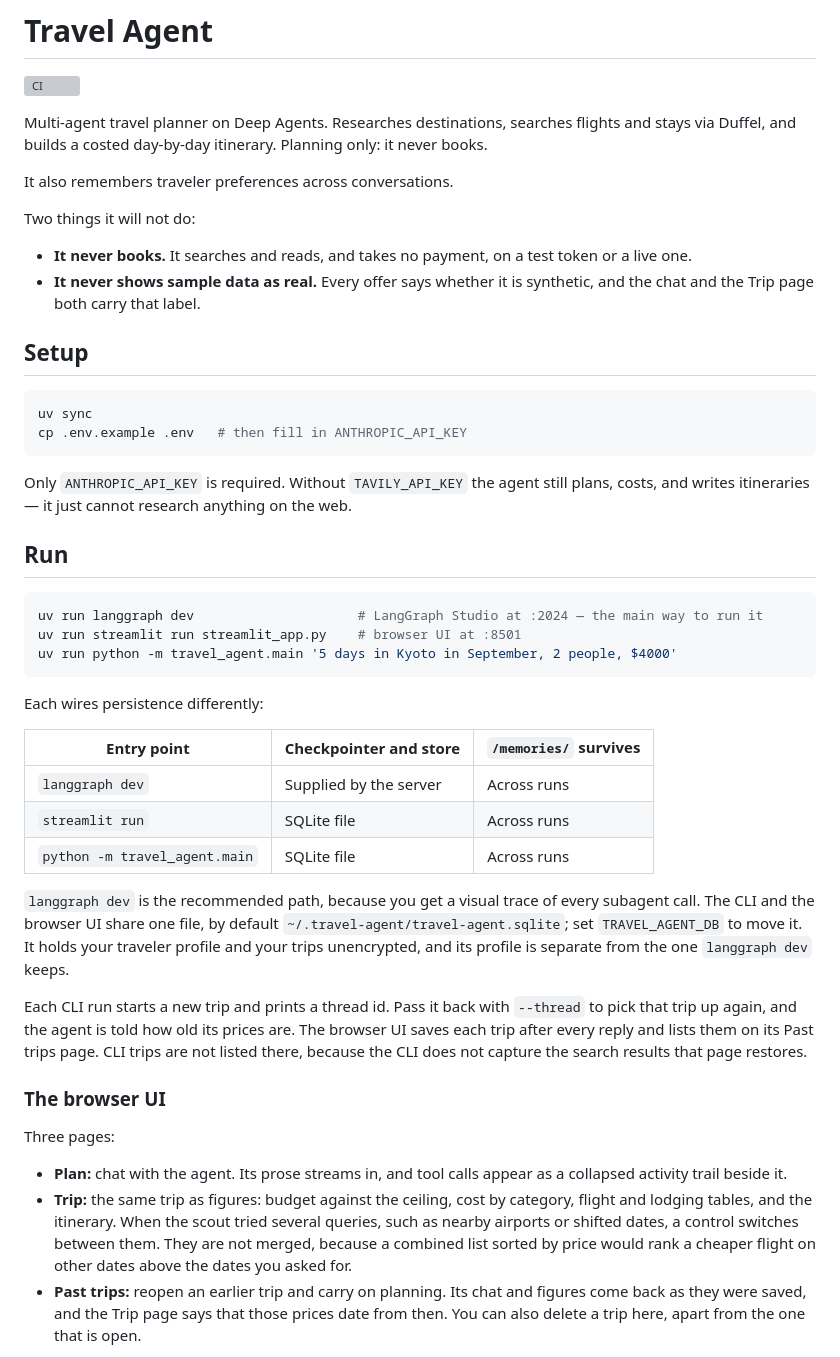
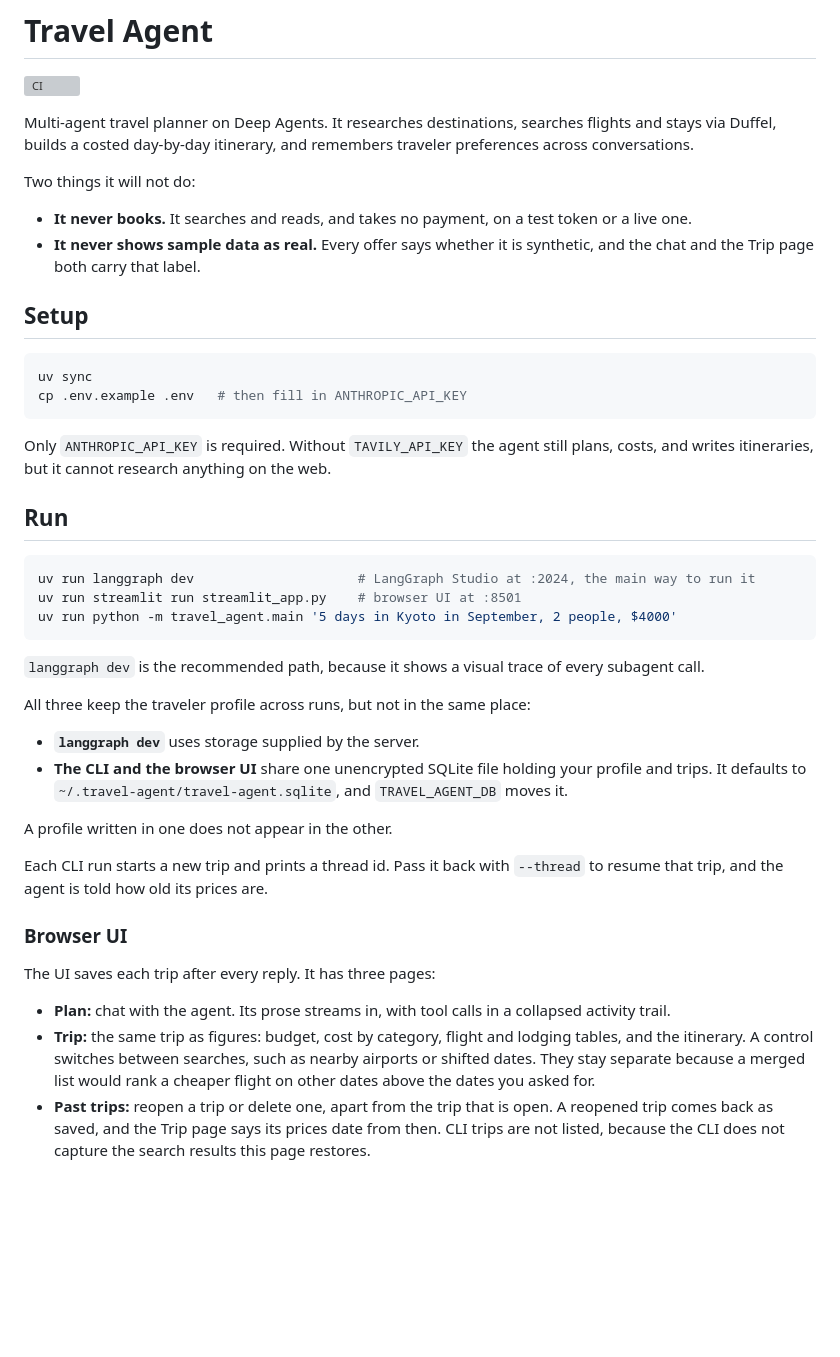
Before and after one commit to darylalim/travel-agent, a Markdown page: README.md, the part around one of its changes. Rendered like a GitHub page; blank space fills up the shorter version; grey boxes are pictures that could not be loaded.

````diff
--- a/README.md
+++ b/README.md
@@ -2,9 +2,9 @@
 
 [![CI](https://github.com/darylalim/travel-agent/actions/workflows/ci.yml/badge.svg)](https://github.com/darylalim/travel-agent/actions/workflows/ci.yml)
 
-Multi-agent travel planner on Deep Agents. Researches destinations, searches flights and stays via Duffel, and builds a costed day-by-day itinerary. Planning only: it never books.
-
-It also remembers traveler preferences across conversations.
+Multi-agent travel planner on Deep Agents. It researches destinations, searches
+flights and stays via Duffel, builds a costed day-by-day itinerary, and remembers
+traveler preferences across conversations.
 
 Two things it will not do:
 
@@ -21,49 +21,43 @@ cp .env.example .env   # then fill in ANTHROPIC_API_KEY
 ```
 
 Only `ANTHROPIC_API_KEY` is required. Without `TAVILY_API_KEY` the agent still
-plans, costs, and writes itineraries — it just cannot research anything on the
-web.
+plans, costs, and writes itineraries, but it cannot research anything on the web.
 
 ## Run
 
 ```bash
-uv run langgraph dev                     # LangGraph Studio at :2024 — the main way to run it
+uv run langgraph dev                     # LangGraph Studio at :2024, the main way to run it
 uv run streamlit run streamlit_app.py    # browser UI at :8501
 uv run python -m travel_agent.main '5 days in Kyoto in September, 2 people, $4000'
 ```
 
-Each wires persistence differently:
+`langgraph dev` is the recommended path, because it shows a visual trace of every
+subagent call.
 
-| Entry point | Checkpointer and store | `/memories/` survives |
-|---|---|---|
-| `langgraph dev` | Supplied by the server | Across runs |
-| `streamlit run` | SQLite file | Across runs |
-| `python -m travel_agent.main` | SQLite file | Across runs |
+All three keep the traveler profile across runs, but not in the same place:
 
-`langgraph dev` is the recommended path, because you get a visual trace of every
-subagent call. The CLI and the browser UI share one file, by default
-`~/.travel-agent/travel-agent.sqlite`; set `TRAVEL_AGENT_DB` to move it. It holds
-your traveler profile and your trips unencrypted, and its profile is separate
-from the one `langgraph dev` keeps.
+- **`langgraph dev`** uses storage supplied by the server.
+- **The CLI and the browser UI** share one unencrypted SQLite file holding your
+  profile and trips. It defaults to `~/.travel-agent/travel-agent.sqlite`, and
+  `TRAVEL_AGENT_DB` moves it.
+
+A profile written in one does not appear in the other.
 
 Each CLI run starts a new trip and prints a thread id. Pass it back with
-`--thread` to pick that trip up again, and the agent is told how old its prices
-are. The browser UI saves each trip after every
-reply and lists them on its Past trips page. CLI trips are not listed there,
-because the CLI does not capture the search results that page restores.
+`--thread` to resume that trip, and the agent is told how old its prices are.
 
-### The browser UI
+### Browser UI
 
-Three pages:
+The UI saves each trip after every reply. It has three pages:
 
-- **Plan:** chat with the agent. Its prose streams in, and tool calls appear as a
-  collapsed activity trail beside it.
-- **Trip:** the same trip as figures: budget against the ceiling, cost by
-  category, flight and lodging tables, and the itinerary. When the scout tried
-  several queries, such as nearby airports or shifted dates, a control switches
-  between them. They are not merged, because a combined list sorted by price
+- **Plan:** chat with the agent. Its prose streams in, with tool calls in a
+  collapsed activity trail.
+- **Trip:** the same trip as figures: budget, cost by category, flight and
+  lodging tables, and the itinerary. A control switches between searches, such
+  as nearby airports or shifted dates. They stay separate because a merged list
   would rank a cheaper flight on other dates above the dates you asked for.
-- **Past trips:** reopen an earlier trip and carry on planning. Its chat and
-  figures come back as they were saved, and the Trip page says that those prices
-  date from then. You can also delete a trip here, apart from the one that is open.
+- **Past trips:** reopen a trip or delete one, apart from the trip that is open.
+  A reopened trip comes back as saved, and the Trip page says its prices date
+  from then. CLI trips are not listed, because the CLI does not capture the
+  search results this page restores.
 
````
Also changed, not shown: other parts of README.md (+80 -66 lines), docs/images/plan.jpg (added), docs/images/trip.jpg (added).
